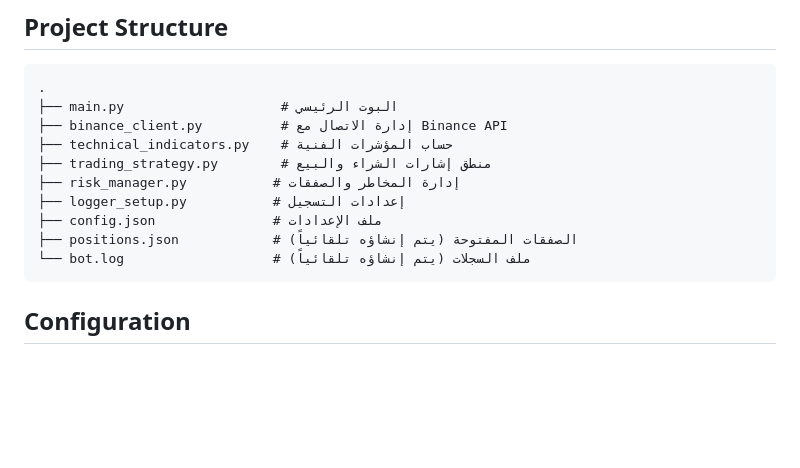
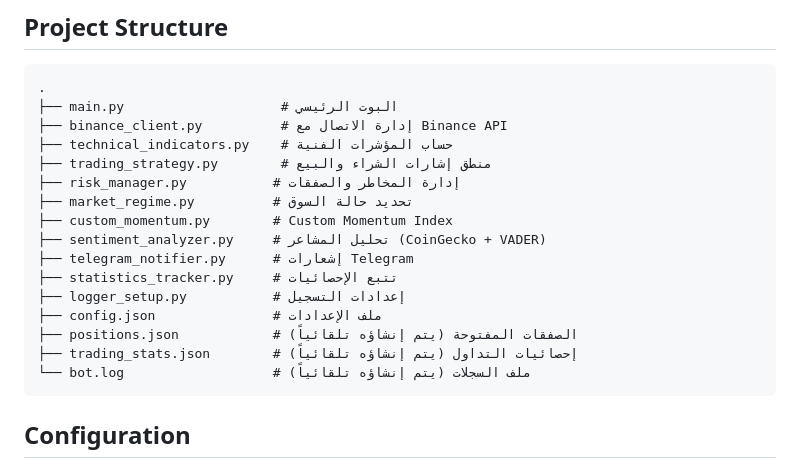
Before and after one commit to anasalkasem/ArabicBot, a Markdown page: replit.md, the part around one of its changes. Drawn GitHub-style; blank space fills up the shorter version.

````diff
--- a/replit.md
+++ b/replit.md
@@ -27,9 +34,15 @@
 ├── technical_indicators.py    # حساب المؤشرات الفنية
 ├── trading_strategy.py        # منطق إشارات الشراء والبيع
 ├── risk_manager.py           # إدارة المخاطر والصفقات
+├── market_regime.py          # تحديد حالة السوق
+├── custom_momentum.py        # Custom Momentum Index
+├── sentiment_analyzer.py     # تحليل المشاعر (CoinGecko + VADER)
+├── telegram_notifier.py      # إشعارات Telegram
+├── statistics_tracker.py     # تتبع الإحصائيات
 ├── logger_setup.py           # إعدادات التسجيل
 ├── config.json               # ملف الإعدادات
 ├── positions.json            # الصفقات المفتوحة (يتم إنشاؤه تلقائياً)
+├── trading_stats.json        # إحصائيات التداول (يتم إنشاؤه تلقائياً)
 └── bot.log                   # ملف السجلات (يتم إنشاؤه تلقائياً)
 ```
 
````
Also changed, not shown: other parts of replit.md (+35 -6 lines).
